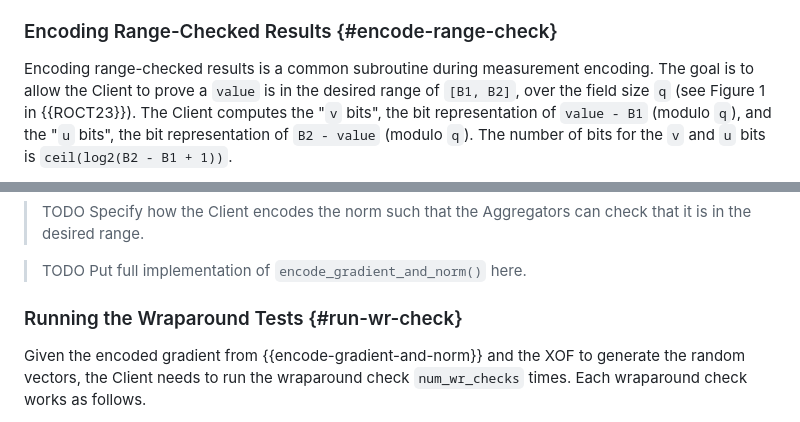
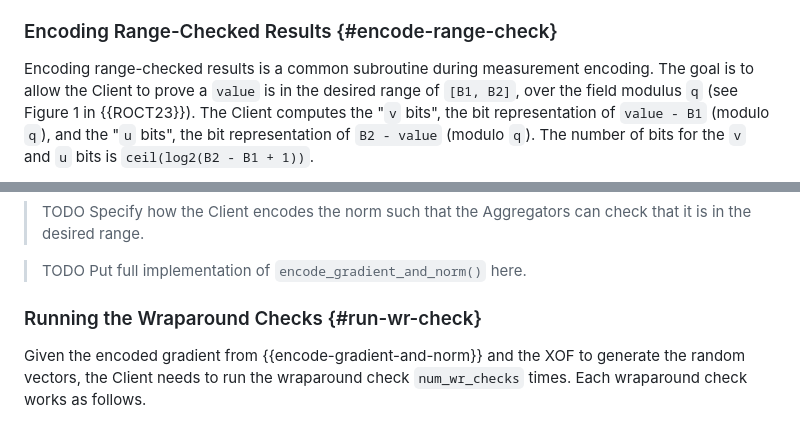
Before and after one commit to junyechen1996/draft-chen-cfrg-vdaf-pine, a Markdown page: draft-chen-cfrg-vdaf-pine.md, 2 parts joined by grey strips. Rendered like a GitHub page.

```diff
--- a/draft-chen-cfrg-vdaf-pine.md
+++ b/draft-chen-cfrg-vdaf-pine.md
@@ -330,8 +330,8 @@ The measurement encoding is done in two stages:
 
 Encoding range-checked results is a common subroutine during measurement
 encoding. The goal is to allow the Client to prove a `value` is in the desired
-range of `[B1, B2]`, over the field size `q` (see Figure 1 in {{ROCT23}}). The
-Client computes the "`v` bits", the bit representation of `value - B1`
+range of `[B1, B2]`, over the field modulus `q` (see Figure 1 in {{ROCT23}}).
+The Client computes the "`v` bits", the bit representation of `value - B1`
 (modulo `q`), and the "`u` bits", the bit representation of `B2 - value`
 (modulo `q`). The number of bits for the `v` and `u` bits is
 `ceil(log2(B2 - B1 + 1))`.
@@ -357,7 +357,7 @@ measurement: list[float]) -> list[Field]` that implements this encoding step.
 
 > TODO Put full implementation of `encode_gradient_and_norm()` here.
 
-### Running the Wraparound Tests {#run-wr-check}
+### Running the Wraparound Checks {#run-wr-check}
 
 Given the encoded gradient from {{encode-gradient-and-norm}} and the XOF to
 generate the random vectors, the Client needs to run the wraparound check
```
Also changed, not shown: other parts of draft-chen-cfrg-vdaf-pine.md (+34 -32 lines).
